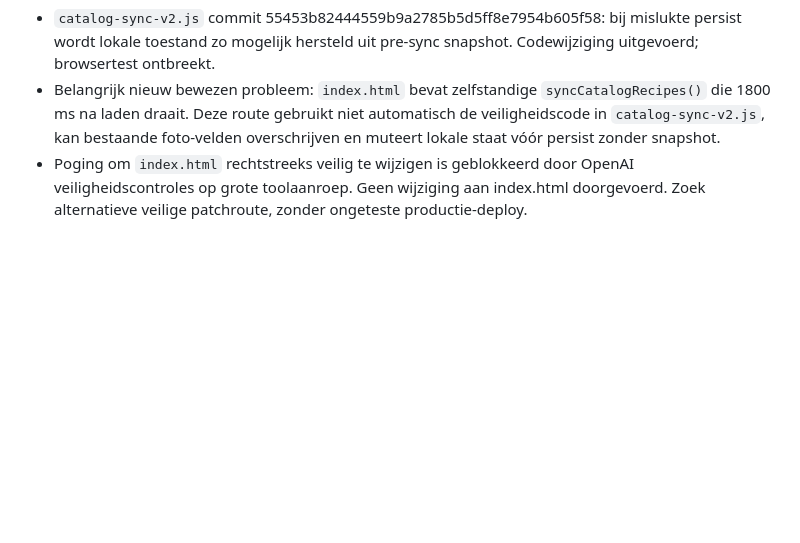
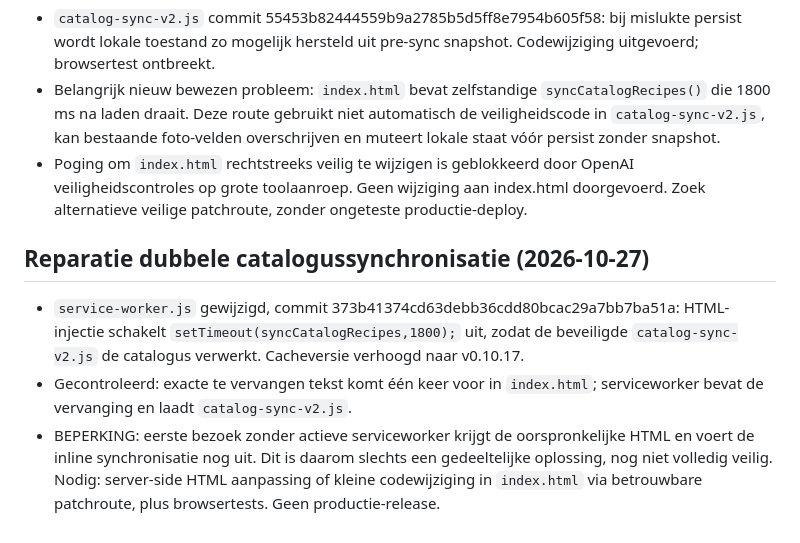
Before and after one commit to dianschalkwijk-crypto/MBD-recepices, a Markdown page: PROJECT_STATUS.md, the part around the change. Rendered like a GitHub page; blank space fills up the shorter version.

Commit message:
Document duplicate-sync mitigation and first-load limitation

```diff
--- a/PROJECT_STATUS.md
+++ b/PROJECT_STATUS.md
@@ -36,3 +36,8 @@ Inspecteer eerst eerdere exports of andere beschikbare bronkopieën en de bestaa
 - `catalog-sync-v2.js` commit 55453b82444559b9a2785b5d5ff8e7954b605f58: bij mislukte persist wordt lokale toestand zo mogelijk hersteld uit pre-sync snapshot. Codewijziging uitgevoerd; browsertest ontbreekt.
 - Belangrijk nieuw bewezen probleem: `index.html` bevat zelfstandige `syncCatalogRecipes()` die 1800 ms na laden draait. Deze route gebruikt niet automatisch de veiligheidscode in `catalog-sync-v2.js`, kan bestaande foto-velden overschrijven en muteert lokale staat vóór persist zonder snapshot.
 - Poging om `index.html` rechtstreeks veilig te wijzigen is geblokkeerd door OpenAI veiligheidscontroles op grote toolaanroep. Geen wijziging aan index.html doorgevoerd. Zoek alternatieve veilige patchroute, zonder ongeteste productie-deploy.
+
+## Reparatie dubbele catalogussynchronisatie (2026-10-27)
+- `service-worker.js` gewijzigd, commit 373b41374cd63debb36cdd80bcac29a7bb7ba51a: HTML-injectie schakelt `setTimeout(syncCatalogRecipes,1800);` uit, zodat de beveiligde `catalog-sync-v2.js` de catalogus verwerkt. Cacheversie verhoogd naar v0.10.17.
+- Gecontroleerd: exacte te vervangen tekst komt één keer voor in `index.html`; serviceworker bevat de vervanging en laadt `catalog-sync-v2.js`.
+- BEPERKING: eerste bezoek zonder actieve serviceworker krijgt de oorspronkelijke HTML en voert de inline synchronisatie nog uit. Dit is daarom slechts een gedeeltelijke oplossing, nog niet volledig veilig. Nodig: server-side HTML aanpassing of kleine codewijziging in `index.html` via betrouwbare patchroute, plus browsertests. Geen productie-release.
```
